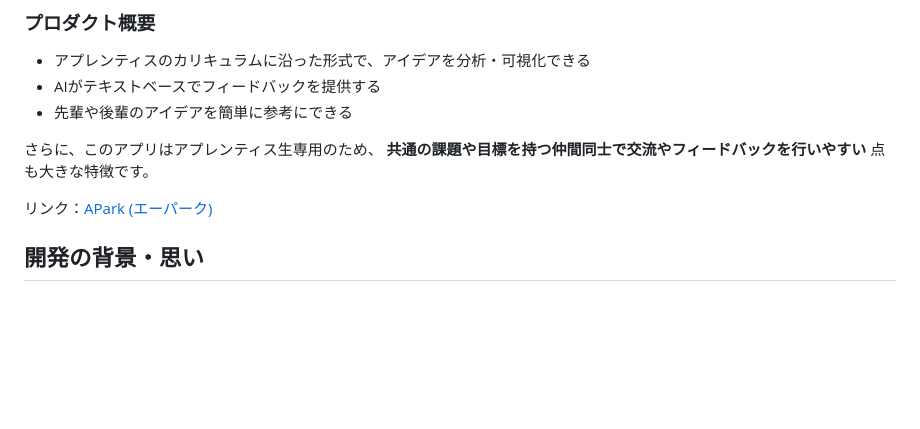
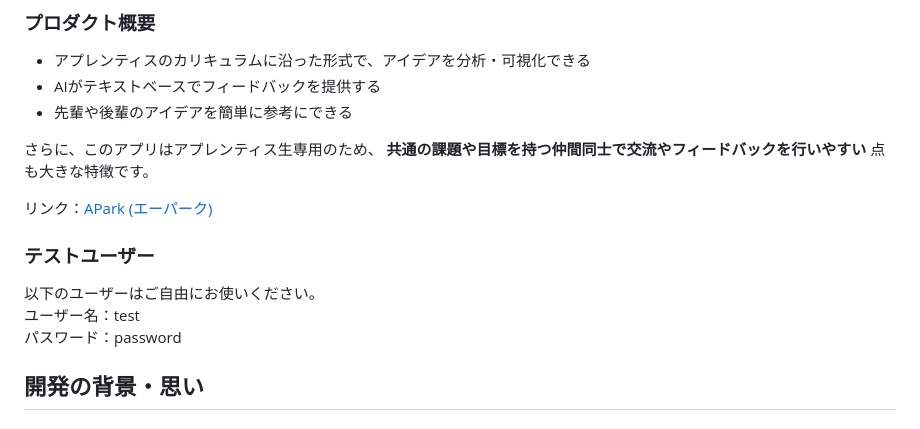
Before and after one commit to rereika/APark, a Markdown page: README.md, the part around the change. GitHub-like rendering; blank space fills up the shorter version.

Commit message:
docs: READMEにテストユーザーの情報を記載する

```diff
--- a/README.md
+++ b/README.md
@@ -30,6 +30,12 @@
 さらに、このアプリはアプレンティス生専用のため、 **共通の課題や目標を持つ仲間同士で交流やフィードバックを行いやすい** 点も大きな特徴です。
 
 リンク：[APark (エーパーク)](https://apark.click/)
+
+
+### テストユーザー
+以下のユーザーはご自由にお使いください。<br>
+ユーザー名：test<br>
+パスワード：password
 
 ## 開発の背景・思い
 ### なぜこのアプリを作ったのか
```
